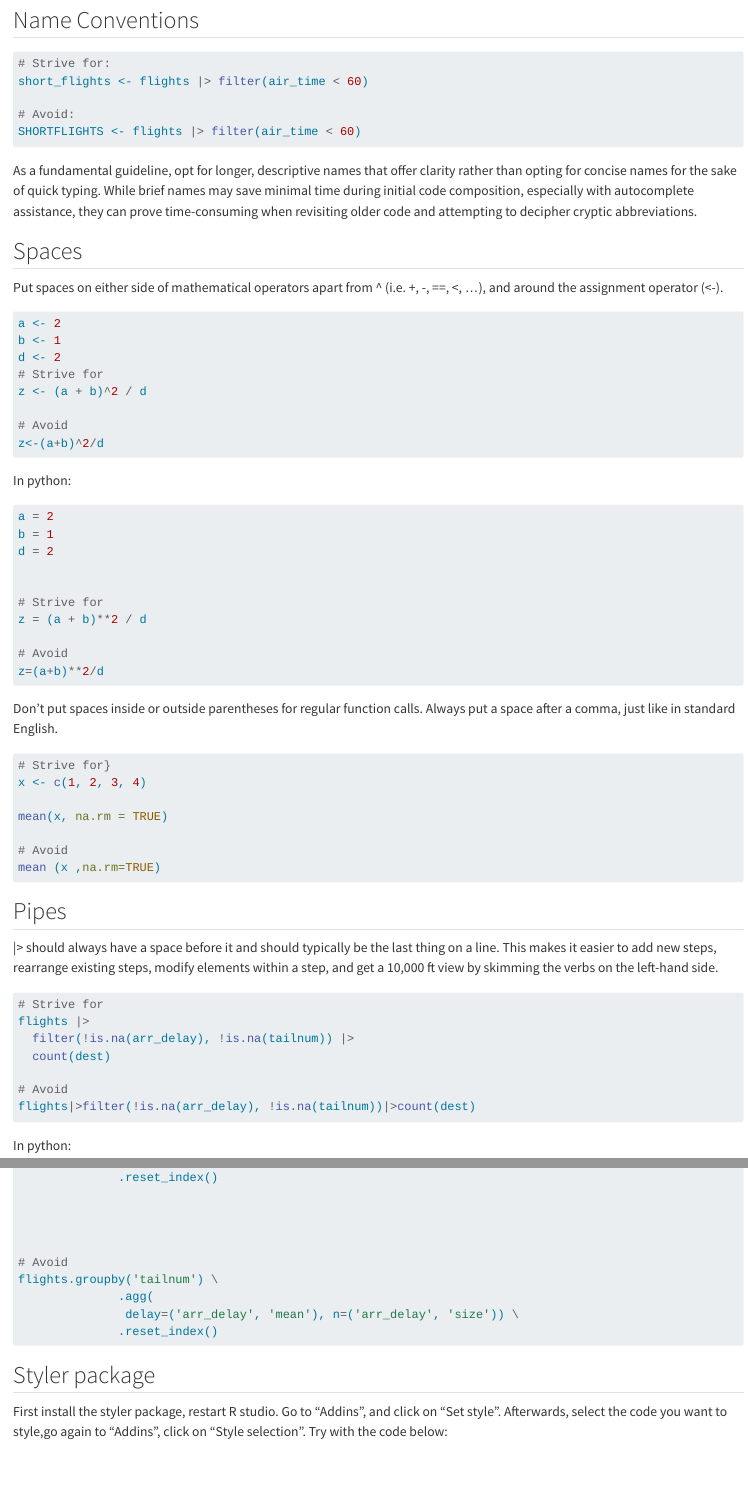
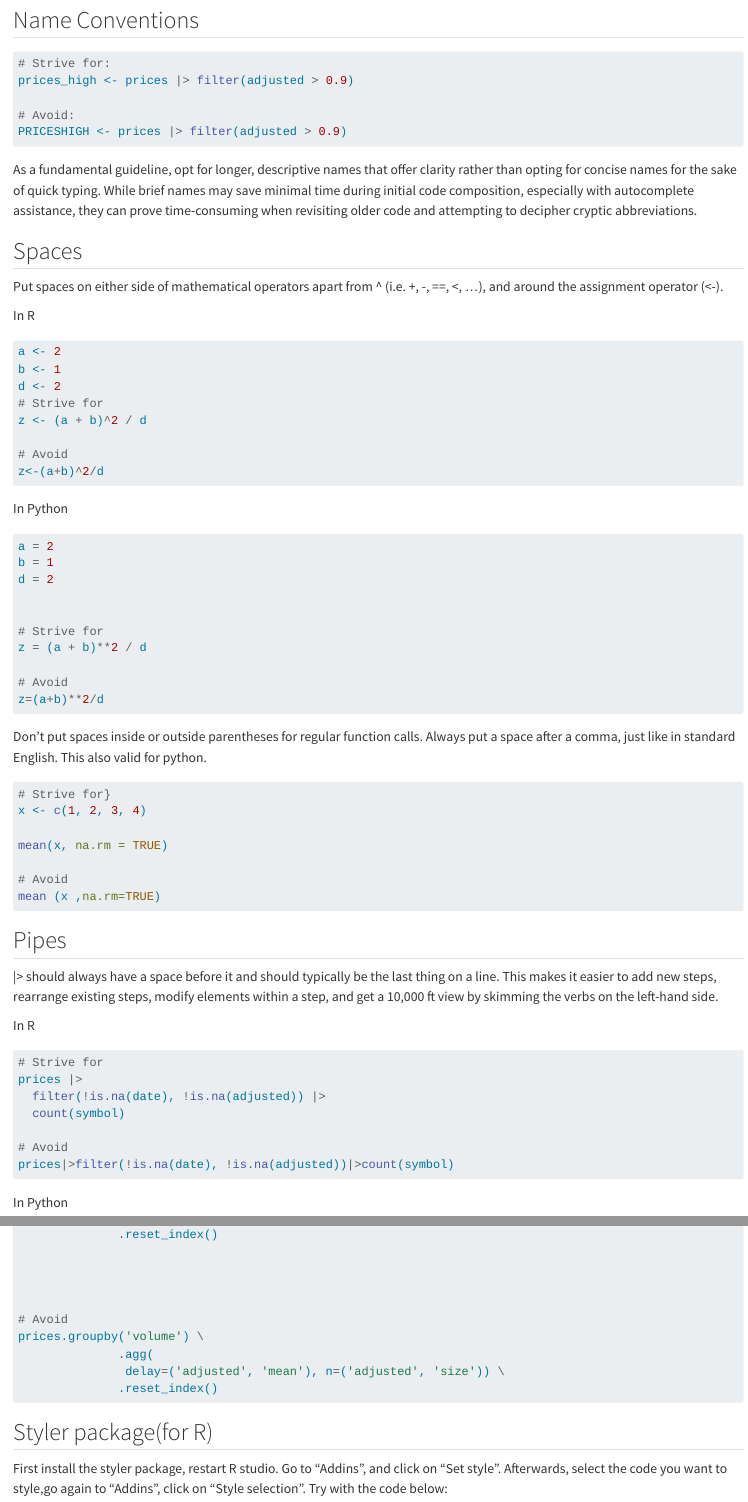
Before and after one commit to advanced-empirical-finance/course_exercises, a Quarto document (additional_information/workflow_and_style.qmd): the page in a window 1100 px wide, from 70 px down before the commit and from 940 px down after it, so that both start at the same text, and a second part further down, joined at a grey line. Rendered offline with R 4.5, knitr and Pandoc in place of Quarto, with nearby package versions; some code elsewhere in the file could not run offline; long lines of code are wrapped.

Commit message:
Incorporation of finacial time series and alignement of pyhton and R code

````diff
--- a/additional_information/workflow_and_style.qmd
+++ b/additional_information/workflow_and_style.qmd
@@ -5,10 +20,10 @@
 ```{r}
 #| eval: False
 # Strive for:
-short_flights <- flights |> filter(air_time < 60)
+prices_high <- prices |> filter(adjusted > 0.9)
 
 # Avoid:
-SHORTFLIGHTS <- flights |> filter(air_time < 60)
+PRICESHIGH <- prices |> filter(adjusted > 0.9)
 
 ```
 
@@ -48,11 +66,10 @@ z = (a + b)**2 / d
 
 # Avoid
 z=(a+b)**2/d
+```
+:::
 
-
-```
-
-Don’t put spaces inside or outside parentheses for regular function calls. Always put a space after a comma, just like in standard English.
+Don’t put spaces inside or outside parentheses for regular function calls. Always put a space after a comma, just like in standard English. This also valid for python.
 
 ```{r}
 #| eval: False
@@ -71,18 +88,21 @@ mean (x ,na.rm=TRUE)
 
 \|\> should always have a space before it and should typically be the last thing on a line. This makes it easier to add new steps, rearrange existing steps, modify elements within a step, and get a 10,000 ft view by skimming the verbs on the left-hand side.
 
+::: {.panel-tabset group="language"}
+In R
+
 ```{r}
 #| eval: False
 
 # Strive for
-flights |>
-  filter(!is.na(arr_delay), !is.na(tailnum)) |>
-  count(dest)
+prices |>
+  filter(!is.na(date), !is.na(adjusted)) |>
+  count(symbol)
 
 # Avoid
-flights|>filter(!is.na(arr_delay), !is.na(tailnum))|>count(dest)
+prices|>filter(!is.na(date), !is.na(adjusted))|>count(symbol)
 ```
 
-In python:
+In Python
 
 ```{python}
@@ -109,104 +127,115 @@ If the function you're chaining into has named arguments (e.g., **`mutate()`** o
 
 However, if the function being chained does not have named arguments (e.g., **`select()`** or **`filter()`** in R, or functions without named parameters in Python), keeping everything on one line is acceptable. If it doesn't fit on a single line, consider putting each argument on its own line for better visibility.
 
+::: {.panel-tabset group="language"}
+In R
+
 ```{r}
 #| eval: False
 
 # Strive for
-flights |>
-  group_by(tailnum) |>
+prices |>
+  group_by(volume) |>
   summarize(
-    delay = mean(arr_delay, na.rm = TRUE),
+    delay = mean(adjusted, na.rm = TRUE),
     n = n()
   )
 
 # Avoid
-flights |>
+prices |>
   group_by(
-    tailnum
+    volume
   ) |>
-  summarize(delay = mean(arr_delay, na.rm = TRUE), n = n())
-
+  summarize(delay = mean(adjusted, na.rm = TRUE), n = n())
 ```
 
-In Python:
+In Python
 
 ```{python}
 #| eval: False
 
 # Strive for
-result_strive = flights.groupby('tailnum') \
-                       .agg(delay=('arr_delay', 'mean'), n=('arr_delay', 'size')) \
+prices.groupby('volume') \
+                       .agg(adjusted=('adjusted', 'mean'), n=('adjusted', 'size')) \
                        .reset_index()
 
 # Avoid
-result_avoid = flights.groupby('tailnum').agg(delay=('arr_delay', 'mean'), n=('arr_delay', 'size')).reset_index()
+prices.groupby('volume').agg(delay=('adjusted', 'mean'), n=('adjusted', 'size')).reset_index()
+
+
 
 
 
 ```
+:::
 
 After the first step of the pipeline, indent each line by two spaces. RStudio will automatically put the spaces in for you after a line break following a \> . If you’re putting each argument on its own line, indent by an extra two spaces. Make sure ) is on its own line, and un-indented to match the horizontal position of the function name.
+
+::: {.panel-tabset group="language"}
+In R
 
 ```{r}
 #| eval: False
 
 # Strive for
-flights |>
-  group_by(tailnum) |>
+prices |>
+  group_by(volume) |>
   summarize(
-    delay = mean(arr_delay, na.rm = TRUE),
+    delay = mean(adjusted, na.rm = TRUE),
     n = n()
   )
 
 # Avoid
-flights|>
-  group_by(tailnum) |>
+prices|>
+  group_by(volume) |>
   summarize(
-             delay = mean(arr_delay, na.rm = TRUE),
+             delay = mean(adjusted, na.rm = TRUE),
              n = n()
            )
 
 # Avoid
-flights|>
-  group_by(tailnum) |>
+prices|>
+  group_by(volume) |>
   summarize(
-  delay = mean(arr_delay, na.rm = TRUE),
+  delay = mean(adjusted, na.rm = TRUE),
   n = n()
   )
-
 ```
 
-In python:
+In Python
 
 ```{python}
 #| eval: False
 
 #Strive
 
-flights.groupby('tailnum') \
-              .agg(delay=('arr_delay', 'mean'), n=('arr_delay', 'size')) \
+prices.groupby('volume') \
+              .agg(delay=('adjusted', 'mean'), n=('adjusted', 'size')) \
               .reset_index()
 
 # Avoid
 
-flights.groupby('tailnum') \
+prices.groupby('volume') \
               .agg(
-                delay=('arr_delay', 'mean'), n=('arr_delay', 'size')) \
+                delay=('adjusted', 'mean'), n=('adjusted', 'size')) \
               .reset_index()
 
 
 
 
 # Avoid
-flights.groupby('tailnum') \
+prices.groupby('volume') \
               .agg(
-               delay=('arr_delay', 'mean'), n=('arr_delay', 'size')) \
+               delay=('adjusted', 'mean'), n=('adjusted', 'size')) \
               .reset_index()
 
+
+
+
 ```
+:::
 
-## Styler package
+## Styler package(for R)
 
 First install the styler package, restart R studio. Go to "Addins", and click on "Set style". Afterwards, select the code you want to style,go again to "Addins", click on "Style selection". Try with the code below:
 
@@ -220,4 +249,18 @@ z <- (a + b)^2 / d
 z <- (a + b)^2/d
 ```
 
-Notice as the "Avoid" now ressembles "Strive"
+Notice as the "Avoid" now resembles "Strive"
+
+## PEP8 package(for R)
+
+```{python}
+
+
+# Strive for
+z = (a + b)**2 / d
+
+# Avoid
+z = (a + b)**2/d
+
+
+```
````
Also changed, not shown: additional_information/workflow_and_style.qmd (36 more changed lines).
